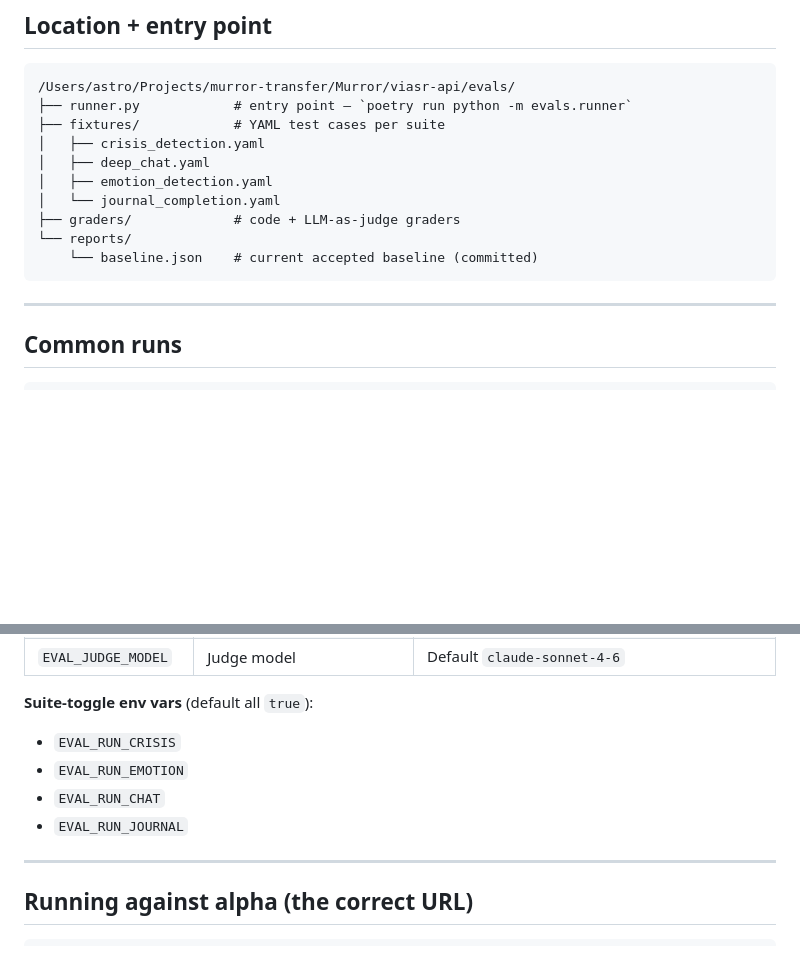
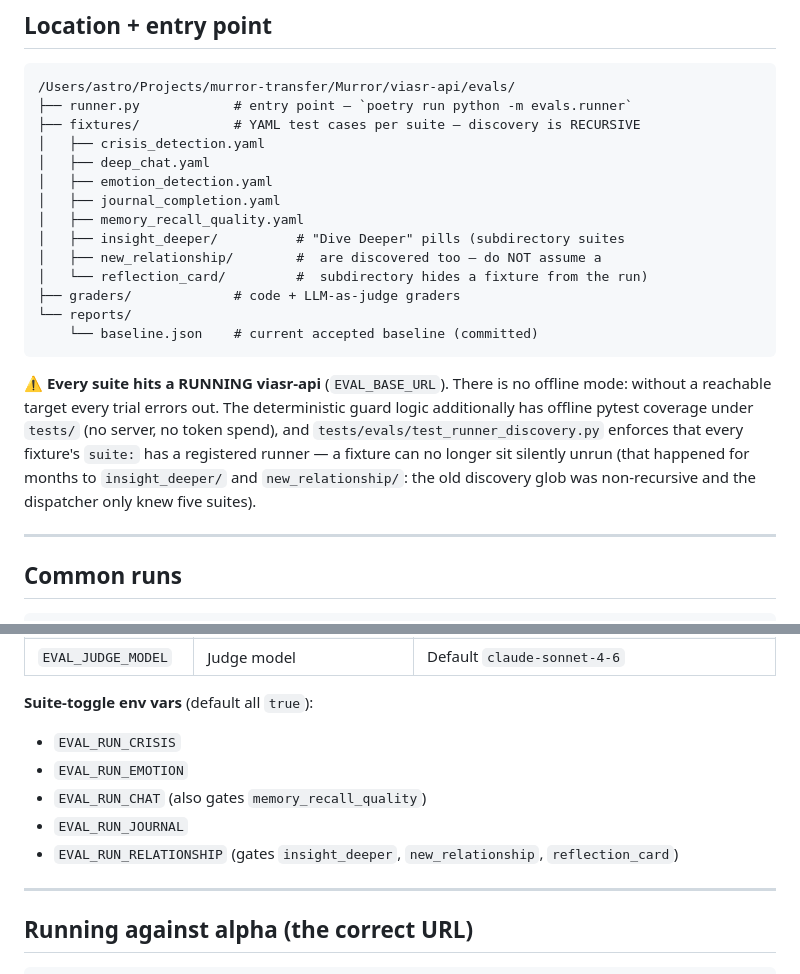
Before and after one commit to Murror/MurrorAstro, a Markdown page: docs/runbooks/eval-harness.md, 2 parts joined by grey strips. GitHub-like rendering; blank space fills up the shorter version.

````diff
--- a/docs/runbooks/eval-harness.md
+++ b/docs/runbooks/eval-harness.md
@@ -10,15 +10,28 @@
 ```
 /Users/astro/Projects/murror-transfer/Murror/viasr-api/evals/
 ├── runner.py            # entry point — `poetry run python -m evals.runner`
-├── fixtures/            # YAML test cases per suite
+├── fixtures/            # YAML test cases per suite — discovery is RECURSIVE
 │   ├── crisis_detection.yaml
 │   ├── deep_chat.yaml
 │   ├── emotion_detection.yaml
-│   └── journal_completion.yaml
+│   ├── journal_completion.yaml
+│   ├── memory_recall_quality.yaml
+│   ├── insight_deeper/          # "Dive Deeper" pills (subdirectory suites
+│   ├── new_relationship/        #  are discovered too — do NOT assume a
+│   └── reflection_card/         #  subdirectory hides a fixture from the run)
 ├── graders/             # code + LLM-as-judge graders
 └── reports/
     └── baseline.json    # current accepted baseline (committed)
 ```
+
+⚠️ **Every suite hits a RUNNING viasr-api** (`EVAL_BASE_URL`). There is no
+offline mode: without a reachable target every trial errors out. The
+deterministic guard logic additionally has offline pytest coverage under
+`tests/` (no server, no token spend), and
+`tests/evals/test_runner_discovery.py` enforces that every fixture's `suite:`
+has a registered runner — a fixture can no longer sit silently unrun (that
+happened for months to `insight_deeper/` and `new_relationship/`: the old
+discovery glob was non-recursive and the dispatcher only knew five suites).
 
 ---
 
@@ -55,8 +68,9 @@ poetry run python -m evals.runner --check-baseline --trials 3
 **Suite-toggle env vars** (default all `true`):
 - `EVAL_RUN_CRISIS`
 - `EVAL_RUN_EMOTION`
-- `EVAL_RUN_CHAT`
+- `EVAL_RUN_CHAT` (also gates `memory_recall_quality`)
 - `EVAL_RUN_JOURNAL`
+- `EVAL_RUN_RELATIONSHIP` (gates `insight_deeper`, `new_relationship`, `reflection_card`)
 
 ---
 
````
Also changed, not shown: other parts of docs/runbooks/eval-harness.md (+34 -0 lines).
